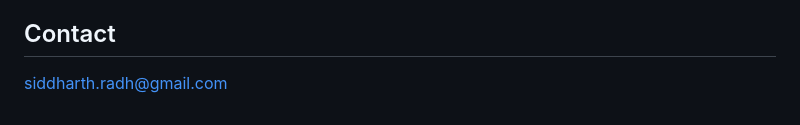
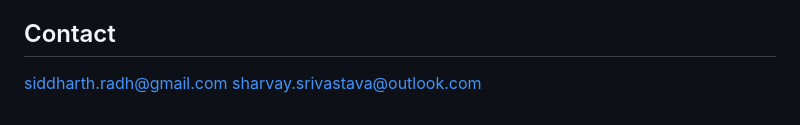
Before and after one commit to SharSrivastava87/TSA_Software_Development, a Markdown page: README.md, the part around the change. GitHub-like rendering.

```diff
--- a/README.md
+++ b/README.md
@@ -127,3 +127,4 @@ python manage.py dbrestore
 ## Contact
 
 [siddharth.radh@gmail.com](mailto:siddharth.radh@gmail.com)
+[sharvay.srivastava@outlook.com](mailto:sharvay.srivastava@outlook.com)
```
